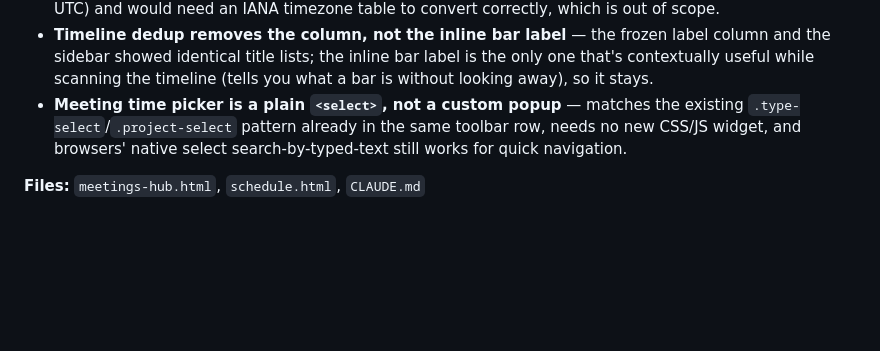
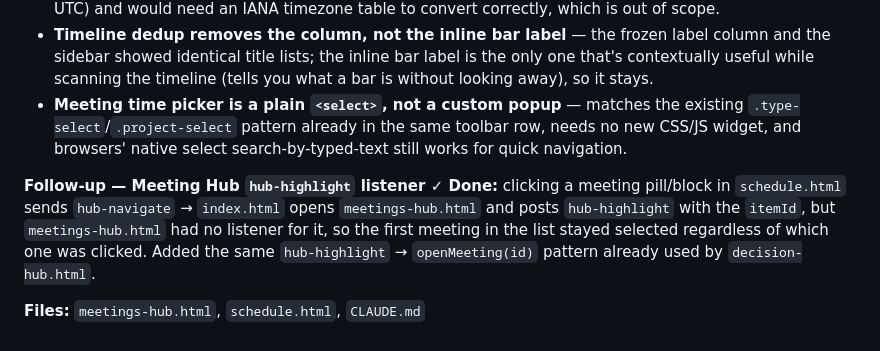
Before and after one commit to onuresen/Thinking-Hub, a Markdown page: CLAUDE.md, the part around the change. GitHub-like rendering; blank space fills up the shorter version.

Commit message:
Document Meeting Hub hub-highlight fix

```diff
--- a/CLAUDE.md
+++ b/CLAUDE.md
@@ -682,4 +682,6 @@ Three follow-up fixes from real-world use of Priority 47's time-block grid.
 - **Timeline dedup removes the column, not the inline bar label** — the frozen label column and the sidebar showed identical title lists; the inline bar label is the only one that's contextually useful while scanning the timeline (tells you what a bar is without looking away), so it stays.
 - **Meeting time picker is a plain `<select>`, not a custom popup** — matches the existing `.type-select`/`.project-select` pattern already in the same toolbar row, needs no new CSS/JS widget, and browsers' native select search-by-typed-text still works for quick navigation.
 
+**Follow-up — Meeting Hub `hub-highlight` listener ✓ Done:** clicking a meeting pill/block in `schedule.html` sends `hub-navigate` → `index.html` opens `meetings-hub.html` and posts `hub-highlight` with the `itemId`, but `meetings-hub.html` had no listener for it, so the first meeting in the list stayed selected regardless of which one was clicked. Added the same `hub-highlight` → `openMeeting(id)` pattern already used by `decision-hub.html`.
+
 **Files:** `meetings-hub.html`, `schedule.html`, `CLAUDE.md`
```
